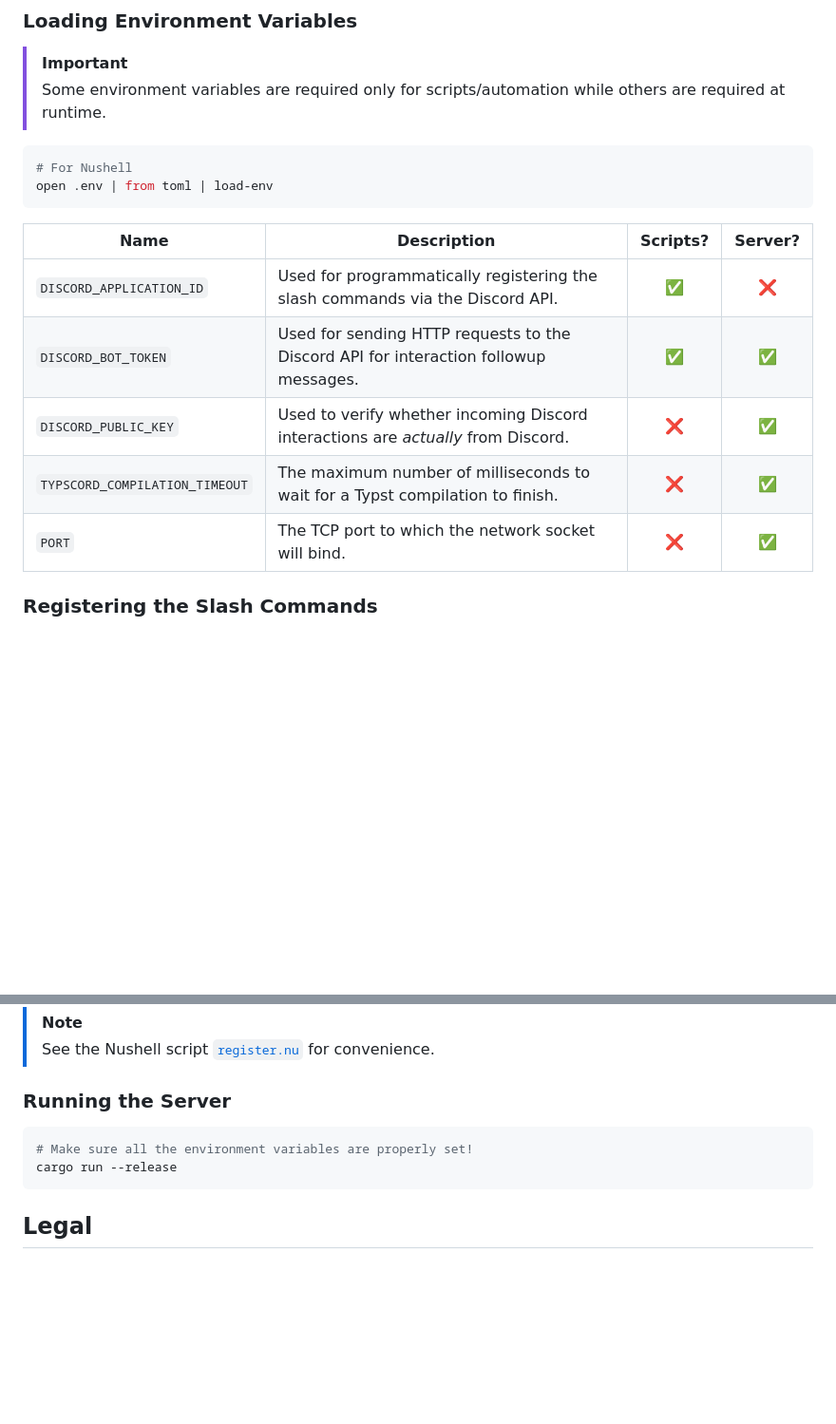
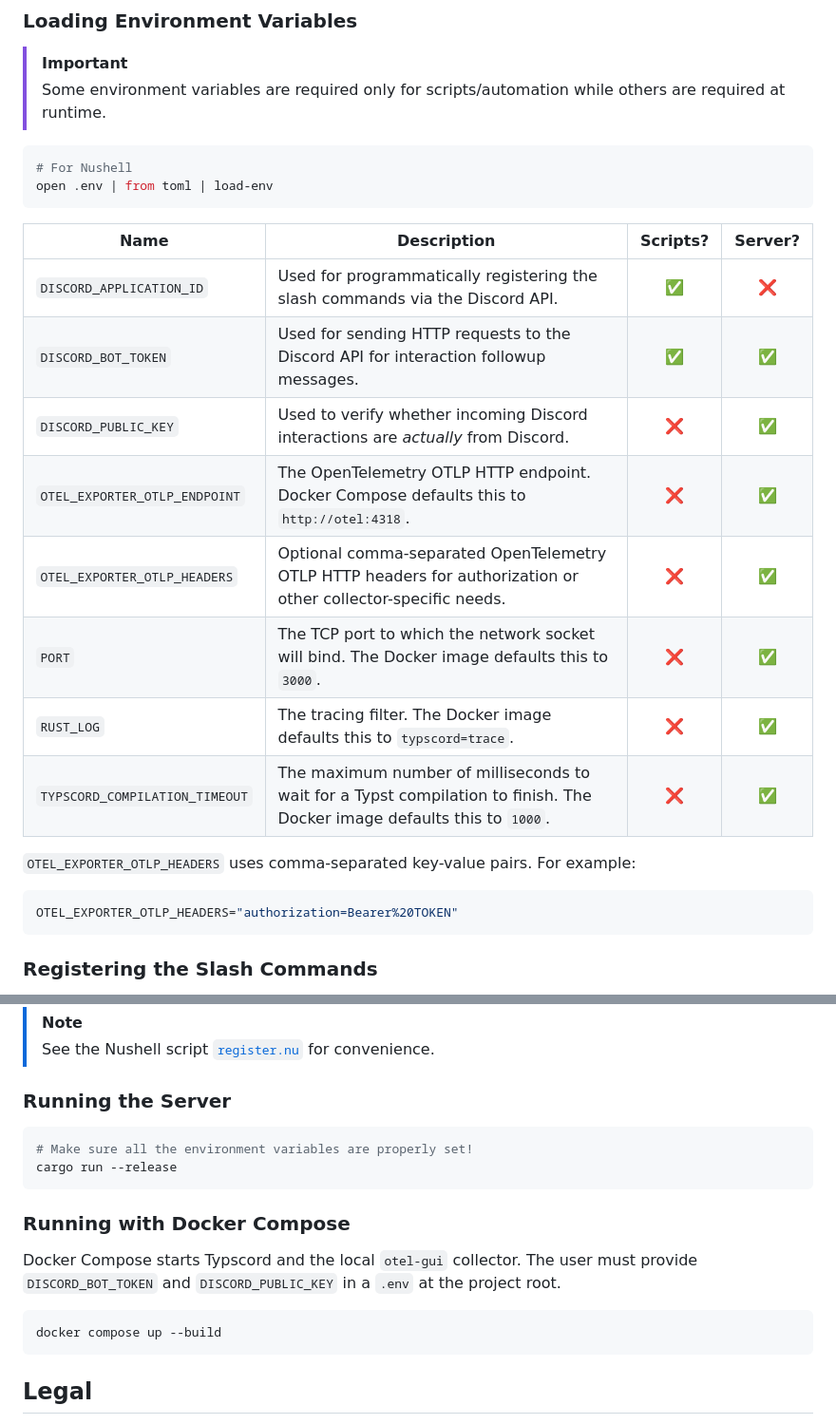
Before and after one commit to BastiDood/typscord, a Markdown page: README.md, 2 parts joined by grey strips. Shown at 95% size. Rendered like a GitHub page; blank space fills up the shorter version.

Commit message:
docs: add new environment variables to `README.md`

````diff
--- a/README.md
+++ b/README.md
@@ -29,13 +29,22 @@ Typscord is written in [Rust] using the [Axum] web framework for the [Tokio] run
 open .env | from toml | load-env
 ```
 
-| **Name**                       | **Description**                                                                      | Scripts? | Server? |
-| ------------------------------ | ------------------------------------------------------------------------------------ | :------: | :-----: |
-| `DISCORD_APPLICATION_ID`       | Used for programmatically registering the slash commands via the Discord API.        |    ✅    |   ❌    |
-| `DISCORD_BOT_TOKEN`            | Used for sending HTTP requests to the Discord API for interaction followup messages. |    ✅    |   ✅    |
-| `DISCORD_PUBLIC_KEY`           | Used to verify whether incoming Discord interactions are _actually_ from Discord.    |    ❌    |   ✅    |
-| `TYPSCORD_COMPILATION_TIMEOUT` | The maximum number of milliseconds to wait for a Typst compilation to finish.        |    ❌    |   ✅    |
-| `PORT`                         | The TCP port to which the network socket will bind.                                  |    ❌    |   ✅    |
+| **Name**                       | **Description**                                                                                                         | Scripts? | Server? |
+| ------------------------------ | ----------------------------------------------------------------------------------------------------------------------- | :------: | :-----: |
+| `DISCORD_APPLICATION_ID`       | Used for programmatically registering the slash commands via the Discord API.                                           |    ✅    |   ❌    |
+| `DISCORD_BOT_TOKEN`            | Used for sending HTTP requests to the Discord API for interaction followup messages.                                    |    ✅    |   ✅    |
+| `DISCORD_PUBLIC_KEY`           | Used to verify whether incoming Discord interactions are _actually_ from Discord.                                       |    ❌    |   ✅    |
+| `OTEL_EXPORTER_OTLP_ENDPOINT`  | The OpenTelemetry OTLP HTTP endpoint. Docker Compose defaults this to `http://otel:4318`.                               |    ❌    |   ✅    |
+| `OTEL_EXPORTER_OTLP_HEADERS`   | Optional comma-separated OpenTelemetry OTLP HTTP headers for authorization or other collector-specific needs.           |    ❌    |   ✅    |
+| `PORT`                         | The TCP port to which the network socket will bind. The Docker image defaults this to `3000`.                           |    ❌    |   ✅    |
+| `RUST_LOG`                     | The tracing filter. The Docker image defaults this to `typscord=trace`.                                                 |    ❌    |   ✅    |
+| `TYPSCORD_COMPILATION_TIMEOUT` | The maximum number of milliseconds to wait for a Typst compilation to finish. The Docker image defaults this to `1000`. |    ❌    |   ✅    |
+
+`OTEL_EXPORTER_OTLP_HEADERS` uses comma-separated key-value pairs. For example:
+
+```shell
+OTEL_EXPORTER_OTLP_HEADERS="authorization=Bearer%20TOKEN"
+```
 
 ### Registering the Slash Commands
 
@@ -59,6 +68,14 @@ curl --request 'PUT' --header 'Content-Type: application/json' --header "Authori
 cargo run --release
 ```
 
+### Running with Docker Compose
+
+Docker Compose starts Typscord and the local `otel-gui` collector. The user must provide `DISCORD_BOT_TOKEN` and `DISCORD_PUBLIC_KEY` in a `.env` at the project root.
+
+```shell
+docker compose up --build
+```
+
 ## Legal
 
 The Typscord project is licensed under the [GNU Affero General Public License v3.0](./LICENSE). However, some files (e.g., brand assets) are exceptions that have been licensed under different terms and limitations. See the [`COPYING.md`] file for more details.
````
